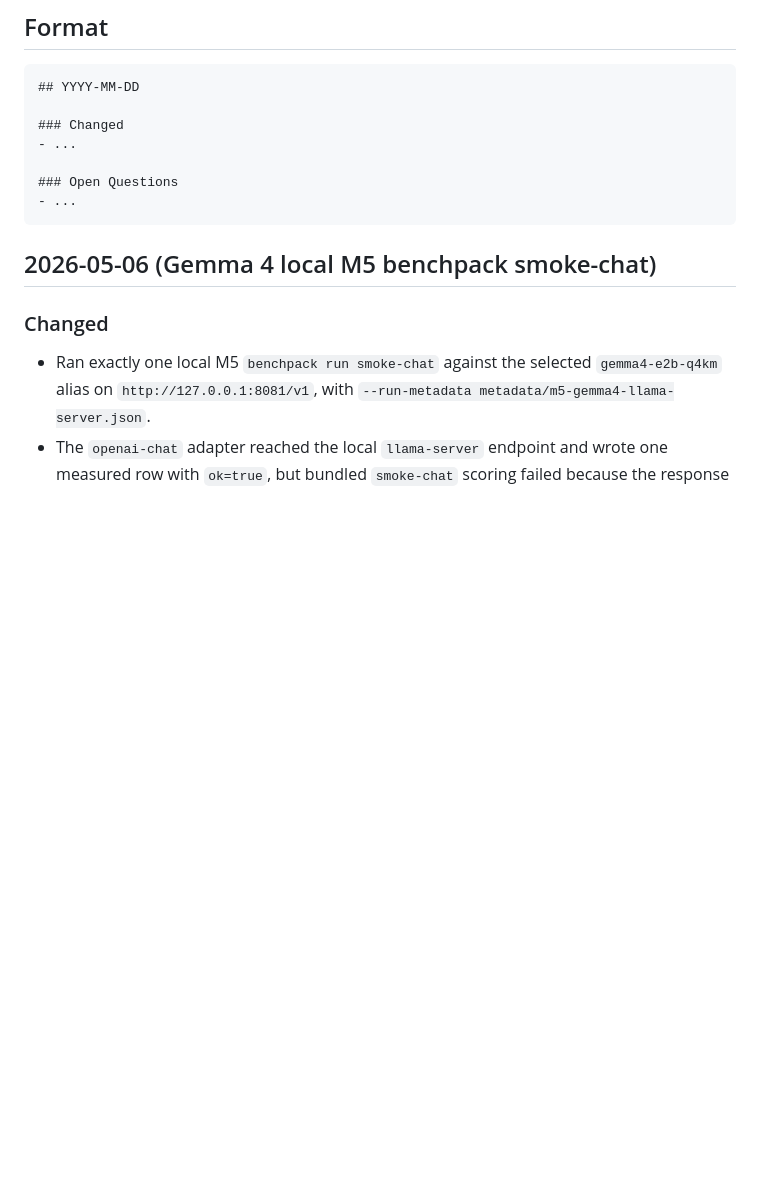
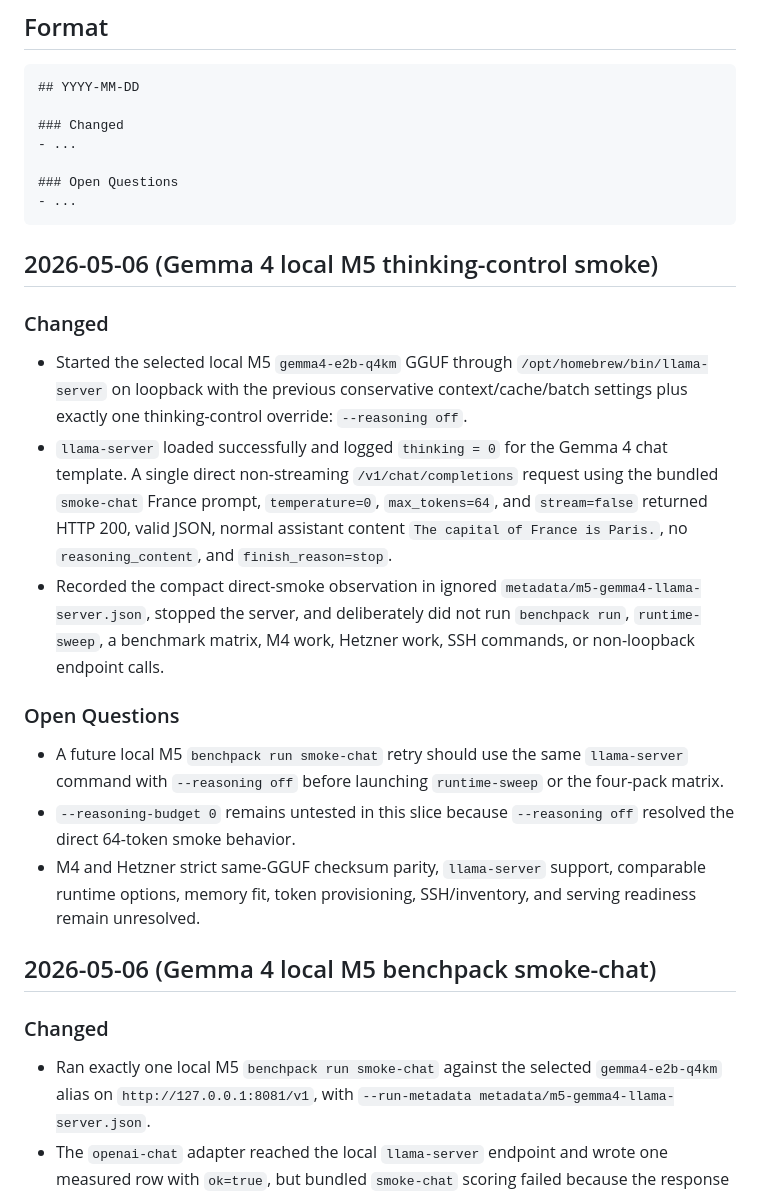
Before and after one commit to ephes/llm-benchpacks, a Markdown page: docs/spec-log.md, the part around the change. Rendered like a GitHub page; blank space fills up the shorter version.

Commit message:
Record Gemma 4 reasoning-off smoke

````diff
--- a/docs/spec-log.md
+++ b/docs/spec-log.md
@@ -15,6 +15,36 @@ working history and open questions.
 ### Open Questions
 - ...
 ```
+
+## 2026-05-06 (Gemma 4 local M5 thinking-control smoke)
+
+### Changed
+
+- Started the selected local M5 `gemma4-e2b-q4km` GGUF through
+  `/opt/homebrew/bin/llama-server` on loopback with the previous conservative
+  context/cache/batch settings plus exactly one thinking-control override:
+  `--reasoning off`.
+- `llama-server` loaded successfully and logged `thinking = 0` for the Gemma 4
+  chat template. A single direct non-streaming `/v1/chat/completions` request
+  using the bundled `smoke-chat` France prompt, `temperature=0`,
+  `max_tokens=64`, and `stream=false` returned HTTP 200, valid JSON, normal
+  assistant content `The capital of France is Paris.`, no
+  `reasoning_content`, and `finish_reason=stop`.
+- Recorded the compact direct-smoke observation in ignored
+  `metadata/m5-gemma4-llama-server.json`, stopped the server, and deliberately
+  did not run `benchpack run`, `runtime-sweep`, a benchmark matrix, M4 work,
+  Hetzner work, SSH commands, or non-loopback endpoint calls.
+
+### Open Questions
+
+- A future local M5 `benchpack run smoke-chat` retry should use the same
+  `llama-server` command with `--reasoning off` before launching
+  `runtime-sweep` or the four-pack matrix.
+- `--reasoning-budget 0` remains untested in this slice because
+  `--reasoning off` resolved the direct 64-token smoke behavior.
+- M4 and Hetzner strict same-GGUF checksum parity, `llama-server` support,
+  comparable runtime options, memory fit, token provisioning, SSH/inventory,
+  and serving readiness remain unresolved.
 
 ## 2026-05-06 (Gemma 4 local M5 benchpack smoke-chat)
 
````
Also changed, not shown: docs/gemma4-tri-host-runbook.md (+9 -0 lines), docs/implementation-plan.md (+12 -8 lines).
